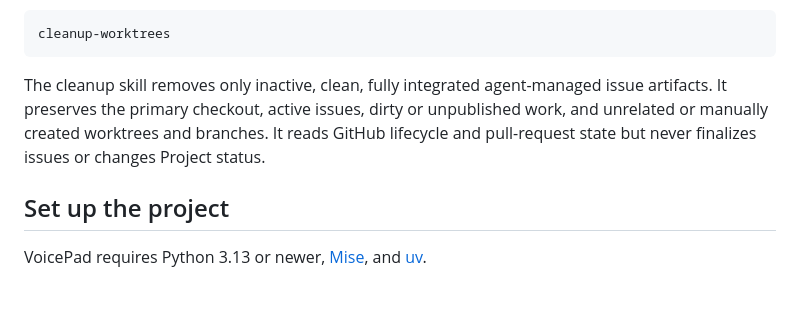
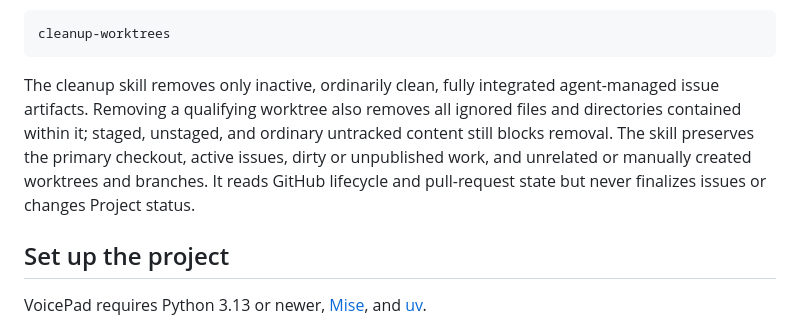
Before and after one commit to HYP3R00T/voicepad, a Markdown page: CONTRIBUTING.md, the part around the change. Rendered like a GitHub page; blank space fills up the shorter version.

Commit message:
fix(tooling): remove complete stale worktrees (#30)

````diff
--- a/CONTRIBUTING.md
+++ b/CONTRIBUTING.md
@@ -51,7 +51,7 @@ After issues have been finalized, use `cleanup-worktrees` without arguments to a
 cleanup-worktrees
 ```
 
-The cleanup skill removes only inactive, clean, fully integrated agent-managed issue artifacts. It preserves the primary checkout, active issues, dirty or unpublished work, and unrelated or manually created worktrees and branches. It reads GitHub lifecycle and pull-request state but never finalizes issues or changes Project status.
+The cleanup skill removes only inactive, ordinarily clean, fully integrated agent-managed issue artifacts. Removing a qualifying worktree also removes all ignored files and directories contained within it; staged, unstaged, and ordinary untracked content still blocks removal. The skill preserves the primary checkout, active issues, dirty or unpublished work, and unrelated or manually created worktrees and branches. It reads GitHub lifecycle and pull-request state but never finalizes issues or changes Project status.
 
 ## Set up the project
 
````
Also changed, not shown: 2 other files.
